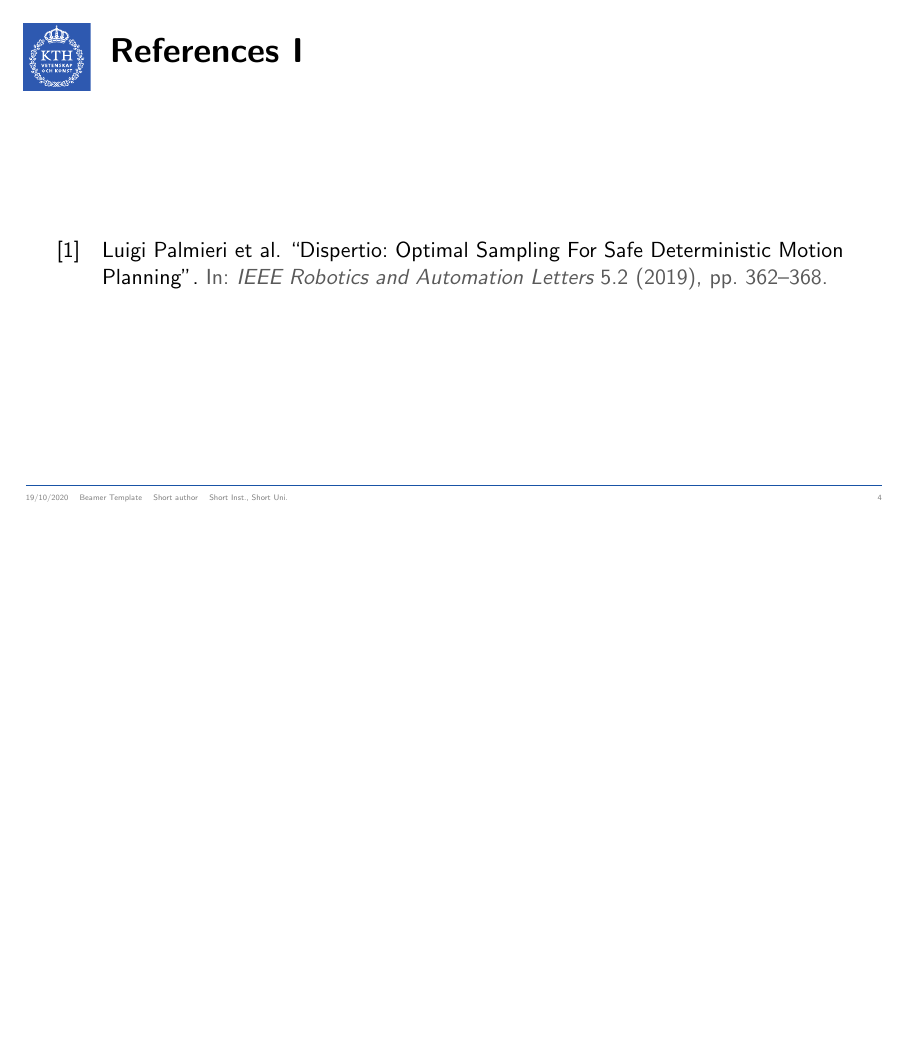
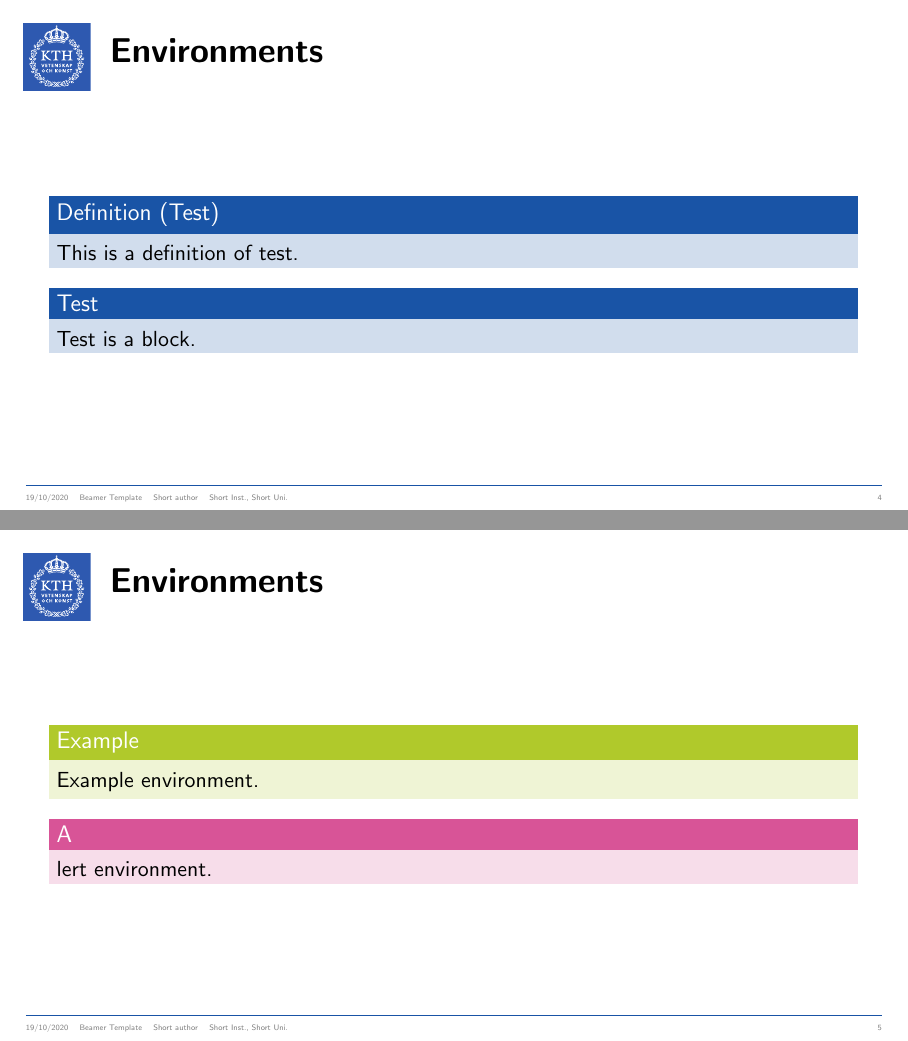
Before and after one commit to roym899/latex_templates, LaTeX slides (presentation/main.tex): page 4 of 4 before the commit and pages 4 and 5 of 6 after it, the two joined at a grey line, the shorter picture padded with empty space. Compiled offline with pdfLaTeX.

Commit message:
Add support for beamer block environments using KTH design colors

```diff
--- a/presentation/main.tex
+++ b/presentation/main.tex
@@ -65,9 +63,28 @@
     \item Replace the contents in \texttt{examplepresentation.tex} with your own
     \item Run \texttt{pdflatex} (or \texttt{xelatex} or \texttt{lualatex}) a couple of times
     \item Show references on same slide \footfullcite{palmieri2019dispertio} and automatically at the end
+  \end{itemize}
+\end{frame}
 
-  \end{itemize}
+\begin{frame}
+  \frametitle{Environments}
+  % add \setbeamertemplate{theorems}[numbered] to get numbers to definition and theorem envs
+  \begin{definition}[Test]
+    This is a definition of test.
+  \end{definition}
+  \begin{block}{Test}
+    Test is a block.
+  \end{block}
+\end{frame}
 
+\begin{frame}
+  \frametitle{Environments}
+  \begin{example}
+    Example environment.
+  \end{example}
+  \begin{alertblock}
+    Alert environment.
+  \end{alertblock}
 \end{frame}
 
 \begin{frame}[allowframebreaks]
```
Also changed, not shown: presentation/beamerthemeKTH.sty (+17 -0 lines), presentation/main.tex (2 more changed lines).
